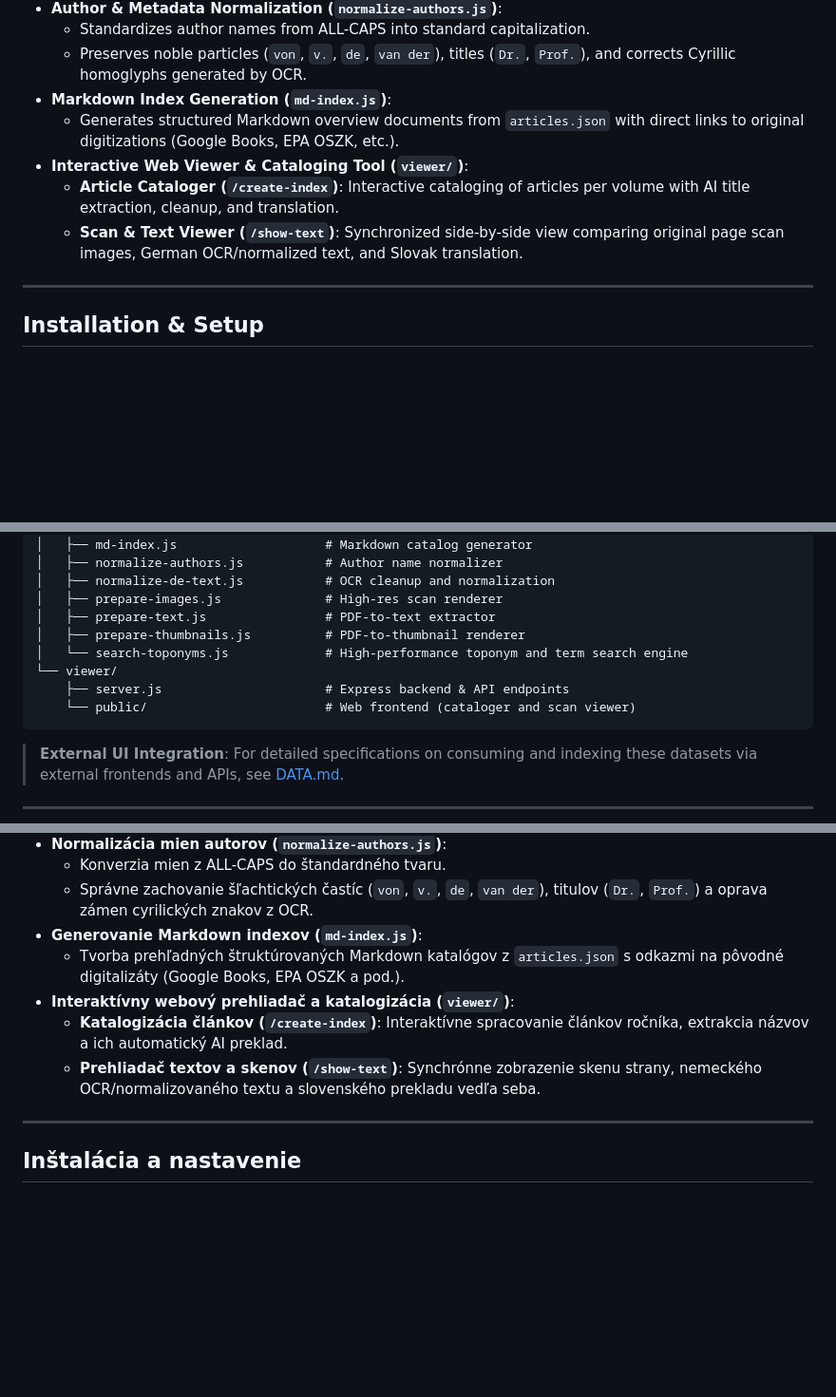
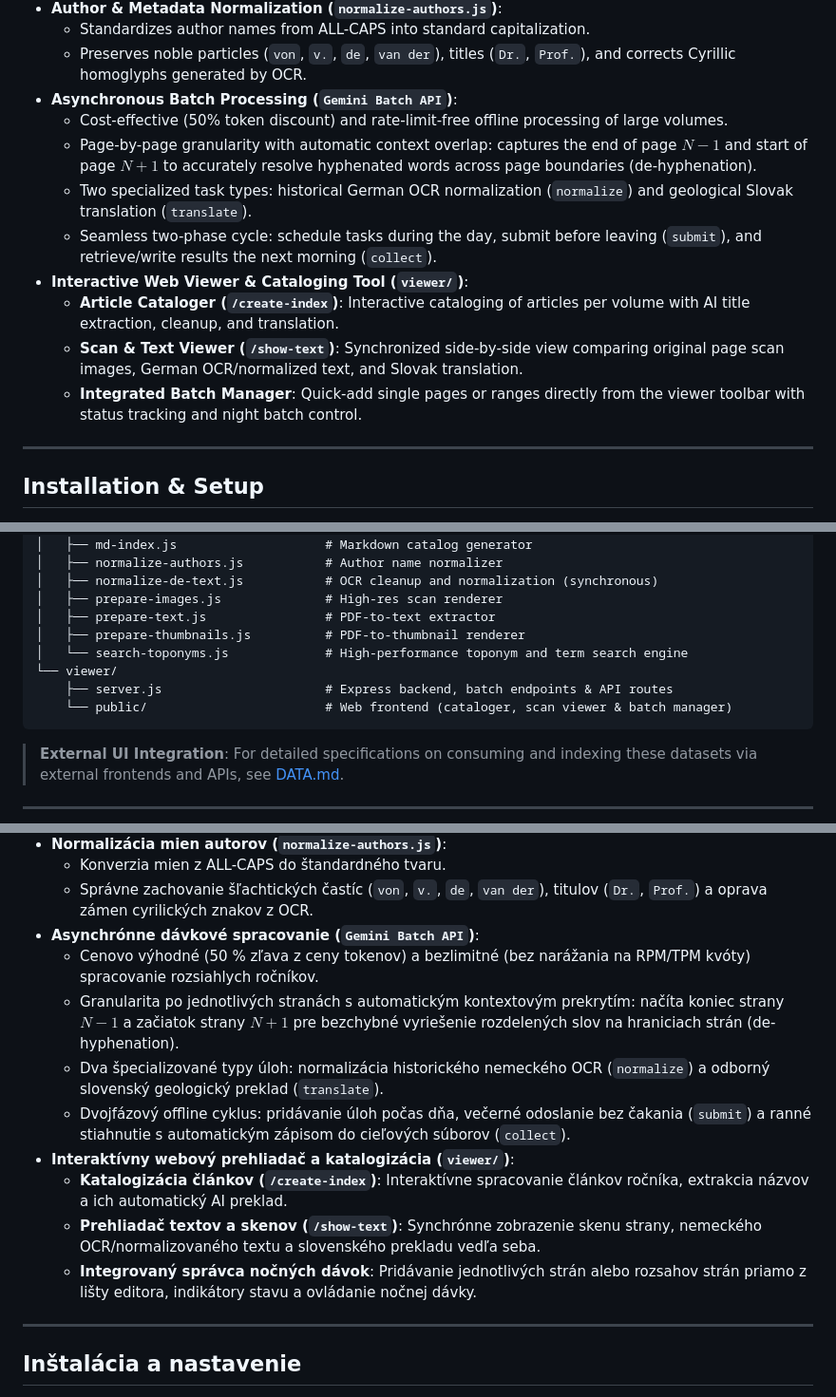
Before and after one commit to RoboUlbricht/jahresbericht-der-koniglich, a Markdown page: README.md, 3 parts joined by grey strips. Shown at 95% size. GitHub-like rendering; blank space fills up the shorter version.

````diff
--- a/README.md
+++ b/README.md
@@ -21,11 +21,15 @@ Tools and web viewer for processing, indexing, OCR cleanup, AI translation, and
 - **Author & Metadata Normalization (`normalize-authors.js`)**:
   - Standardizes author names from ALL-CAPS into standard capitalization.
   - Preserves noble particles (`von`, `v.`, `de`, `van der`), titles (`Dr.`, `Prof.`), and corrects Cyrillic homoglyphs generated by OCR.
-- **Markdown Index Generation (`md-index.js`)**:
-  - Generates structured Markdown overview documents from `articles.json` with direct links to original digitizations (Google Books, EPA OSZK, etc.).
+- **Asynchronous Batch Processing (`Gemini Batch API`)**:
+  - Cost-effective (50% token discount) and rate-limit-free offline processing of large volumes.
+  - Page-by-page granularity with automatic context overlap: captures the end of page $N-1$ and start of page $N+1$ to accurately resolve hyphenated words across page boundaries (de-hyphenation).
+  - Two specialized task types: historical German OCR normalization (`normalize`) and geological Slovak translation (`translate`).
+  - Seamless two-phase cycle: schedule tasks during the day, submit before leaving (`submit`), and retrieve/write results the next morning (`collect`).
 - **Interactive Web Viewer & Cataloging Tool (`viewer/`)**:
   - **Article Cataloger (`/create-index`)**: Interactive cataloging of articles per volume with AI title extraction, cleanup, and translation.
   - **Scan & Text Viewer (`/show-text`)**: Synchronized side-by-side view comparing original page scan images, German OCR/normalized text, and Slovak translation.
+  - **Integrated Batch Manager**: Quick-add single pages or ranges directly from the viewer toolbar with status tracking and night batch control.
 
 ---
 
@@ -84,14 +126,14 @@ jahresbericht-der-koniglich/
 │   ├── fetch-bsb-text.js              # MDZ/BSB OCR downloader and parser
 │   ├── md-index.js                    # Markdown catalog generator
 │   ├── normalize-authors.js           # Author name normalizer
-│   ├── normalize-de-text.js           # OCR cleanup and normalization
+│   ├── normalize-de-text.js           # OCR cleanup and normalization (synchronous)
 │   ├── prepare-images.js              # High-res scan renderer
 │   ├── prepare-text.js                # PDF-to-text extractor
 │   ├── prepare-thumbnails.js          # PDF-to-thumbnail renderer
 │   └── search-toponyms.js             # High-performance toponym and term search engine
 └── viewer/
-    ├── server.js                      # Express backend & API endpoints
-    └── public/                        # Web frontend (cataloger and scan viewer)
+    ├── server.js                      # Express backend, batch endpoints & API routes
+    └── public/                        # Web frontend (cataloger, scan viewer & batch manager)
 ```
 
 > **External UI Integration**: For detailed specifications on consuming and indexing these datasets via external frontends and APIs, see [DATA.md](DATA.md).
@@ -124,11 +166,15 @@ Nástroje a webový prehliadač na spracovanie, indexovanie, čistenie OCR, AI p
 - **Normalizácia mien autorov (`normalize-authors.js`)**:
   - Konverzia mien z ALL-CAPS do štandardného tvaru.
   - Správne zachovanie šľachtických častíc (`von`, `v.`, `de`, `van der`), titulov (`Dr.`, `Prof.`) a oprava zámen cyrilických znakov z OCR.
-- **Generovanie Markdown indexov (`md-index.js`)**:
-  - Tvorba prehľadných štruktúrovaných Markdown katalógov z `articles.json` s odkazmi na pôvodné digitalizáty (Google Books, EPA OSZK a pod.).
+- **Asynchrónne dávkové spracovanie (`Gemini Batch API`)**:
+  - Cenovo výhodné (50 % zľava z ceny tokenov) a bezlimitné (bez narážania na RPM/TPM kvóty) spracovanie rozsiahlych ročníkov.
+  - Granularita po jednotlivých stranách s automatickým kontextovým prekrytím: načíta koniec strany $N-1$ a začiatok strany $N+1$ pre bezchybné vyriešenie rozdelených slov na hraniciach strán (de-hyphenation).
+  - Dva špecializované typy úloh: normalizácia historického nemeckého OCR (`normalize`) a odborný slovenský geologický preklad (`translate`).
+  - Dvojfázový offline cyklus: pridávanie úloh počas dňa, večerné odoslanie bez čakania (`submit`) a ranné stiahnutie s automatickým zápisom do cieľových súborov (`collect`).
 - **Interaktívny webový prehliadač a katalogizácia (`viewer/`)**:
   - **Katalogizácia článkov (`/create-index`)**: Interaktívne spracovanie článkov ročníka, extrakcia názvov a ich automatický AI preklad.
   - **Prehliadač textov a skenov (`/show-text`)**: Synchrónne zobrazenie skenu strany, nemeckého OCR/normalizovaného textu a slovenského prekladu vedľa seba.
+  - **Integrovaný správca nočných dávok**: Pridávanie jednotlivých strán alebo rozsahov strán priamo z lišty editora, indikátory stavu a ovládanie nočnej dávky.
 
 ---
 
````
Also changed, not shown: other parts of README.md (+85 -9 lines).
